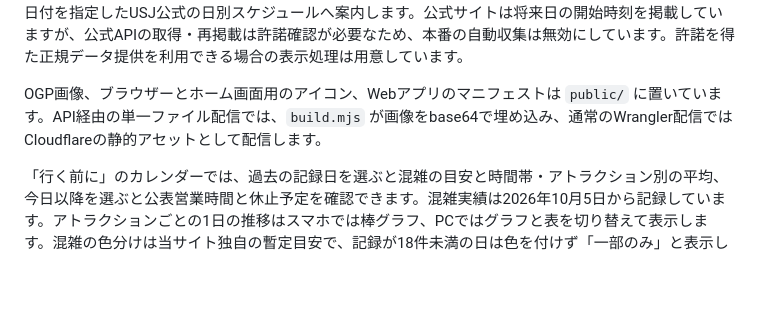
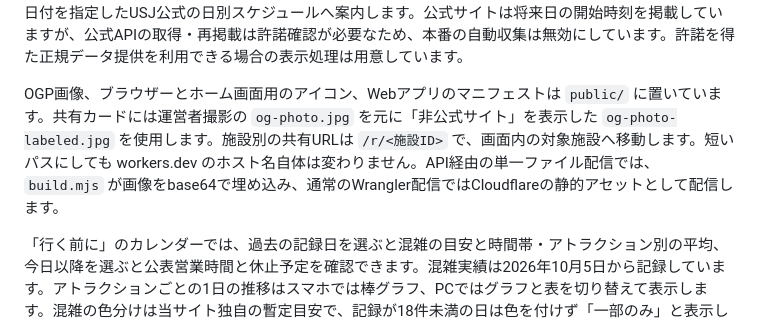
Before and after one commit to ahoro535401/usj-wait-nav, a Markdown page: README.md, the part around the change. Rendered like a GitHub page; blank space fills up the shorter version.

Commit message:
Document short ride links and photo badge

```diff
--- a/README.md
+++ b/README.md
@@ -28,7 +28,7 @@ D1の読み書きを抑えるため、20分ごとの記録と同じトランザ
 
 ショー開始時刻は開園前にも当日データが揃うまで5分間隔で確認します。今日のパークでは今日の時刻だけを表示します。行く前にでは今日から7日間を選択でき、初期日は今日です。スマホではショーごとに次の開始時刻と後続回を並べ、時間軸表示へ切り替えられます。選んだ表示は端末のブラウザーに保存します。時間軸は初回表示時に現在時刻の約20分前が左端に来るよう横スクロールし、データ更新では閲覧者の横位置を戻しません。将来日の時刻データが利用可能になった場合は、その日の最初のショーの約20分前から表示します。現在利用しているThemeParks.wikiのライブデータは当日分のみのため、先の日付は日付を指定したUSJ公式の日別スケジュールへ案内します。公式サイトは将来日の開始時刻を掲載していますが、公式APIの取得・再掲載は許諾確認が必要なため、本番の自動収集は無効にしています。許諾を得た正規データ提供を利用できる場合の表示処理は用意しています。
 
-OGP画像、ブラウザーとホーム画面用のアイコン、Webアプリのマニフェストは `public/` に置いています。API経由の単一ファイル配信では、`build.mjs` が画像をbase64で埋め込み、通常のWrangler配信ではCloudflareの静的アセットとして配信します。
+OGP画像、ブラウザーとホーム画面用のアイコン、Webアプリのマニフェストは `public/` に置いています。共有カードには運営者撮影の `og-photo.jpg` を元に「非公式サイト」を表示した `og-photo-labeled.jpg` を使用します。施設別の共有URLは `/r/<施設ID>` で、画面内の対象施設へ移動します。短いパスにしても workers.dev のホスト名自体は変わりません。API経由の単一ファイル配信では、`build.mjs` が画像をbase64で埋め込み、通常のWrangler配信ではCloudflareの静的アセットとして配信します。
 
 「行く前に」のカレンダーでは、過去の記録日を選ぶと混雑の目安と時間帯・アトラクション別の平均、今日以降を選ぶと公表営業時間と休止予定を確認できます。混雑実績は2026年10月5日から記録しています。アトラクションごとの1日の推移はスマホでは棒グラフ、PCではグラフと表を切り替えて表示します。混雑の色分けは当サイト独自の暫定目安で、記録が18件未満の日は色を付けず「一部のみ」と表示します。平均は保存された営業中の待ち時間から計算し、記録のない時間帯は空欄として扱い、欠測を0分には換算しません。公開APIは集計値のみを返します。
 
```
